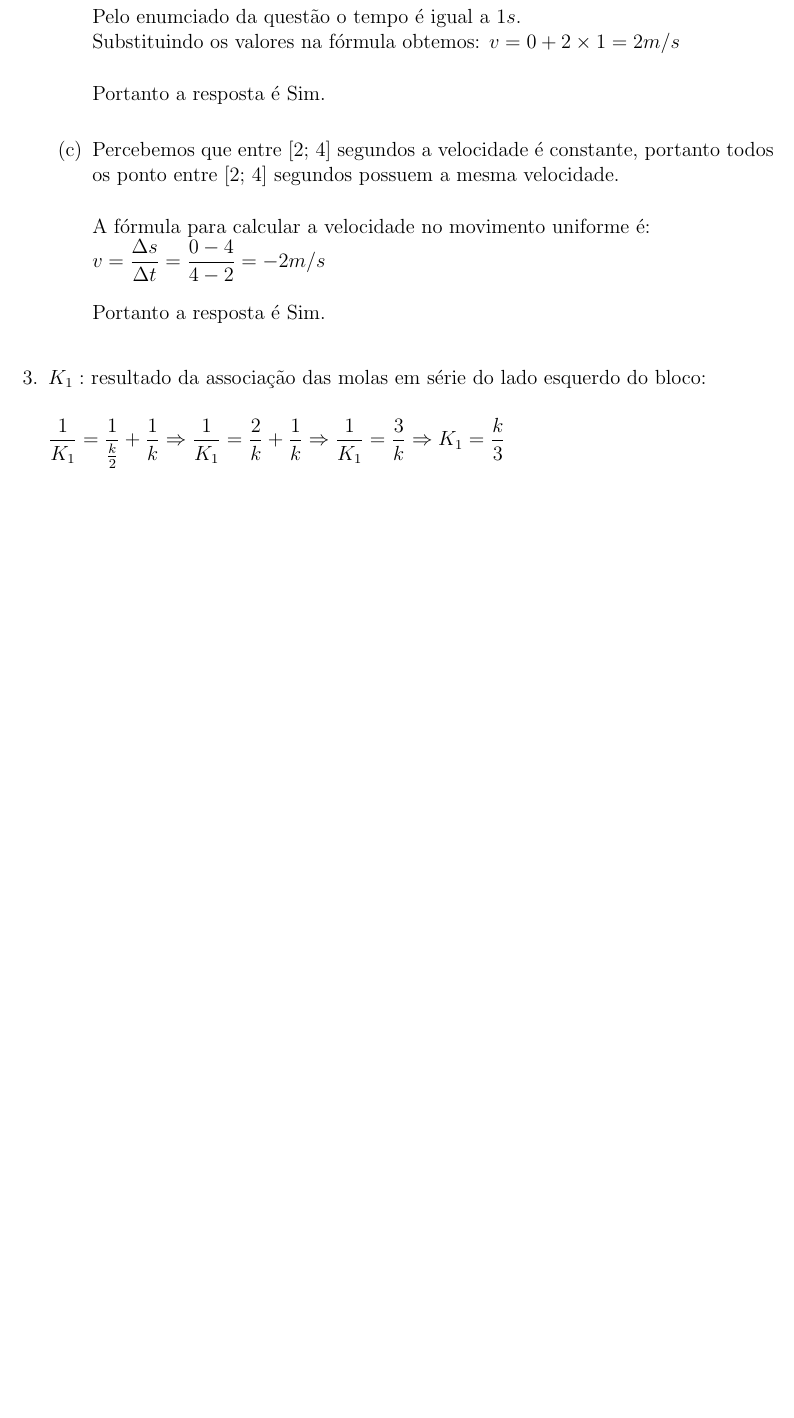
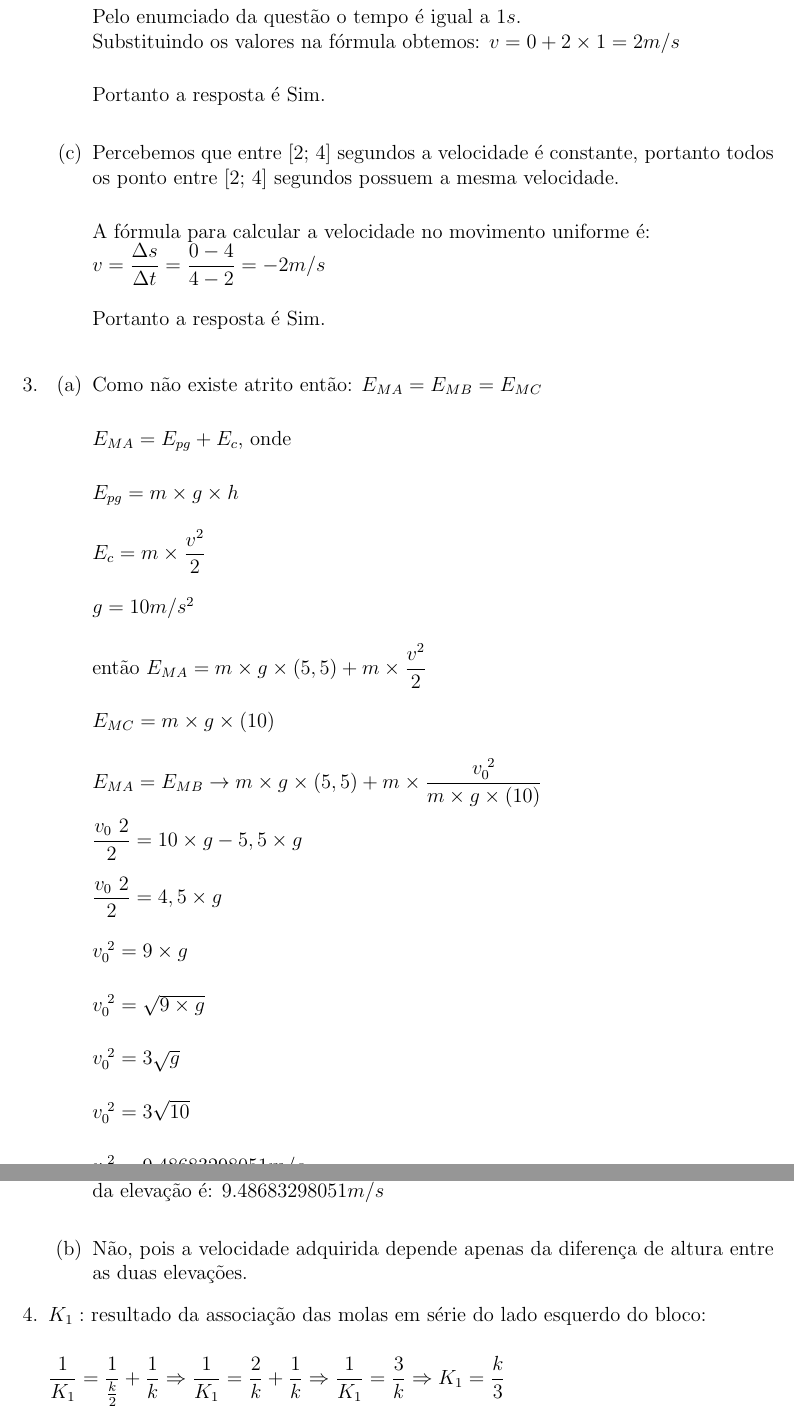
Before and after one commit to hhesedh/ad_fisica, a LaTeX document (ad1_fisica.tex): part of page 2 of 2 before the commit and two parts of pages 2 and 3 of 3 after it, the two joined at a grey line, cut so that both start at the same text, the shorter picture padded with empty space. Compiled offline with pdfLaTeX.

Commit message:
Finalização da questão 4

```diff
--- a/ad1_fisica.tex
+++ b/ad1_fisica.tex
@@ -85,6 +85,46 @@ A direção e sentido é o mesmo do vetor deslocamento.
 
 
 \end{enumerate}
+% Questão 4
+\item \begin{enumerate}
+%letra A
+	\item  Como não existe atrito então: $E_{MA} = E_{MB} = E_{MC}$ \\
+
+$E_{MA} =  E_{pg} + E_{c}$, onde \\
+
+$ E_{pg} = m \times g \times h$ \\
+
+ $E_{c} = m \times \dfrac{v^2}{2}$\\
+
+ $g = 10  m/s^2$ \\
+
+ então $E_{MA} =  m \times g \times (5,5) +  m \times \dfrac{v^2}{2}$ \\
+
+$E_{MC}  =  m \times g \times (10)$ \\
+
+$E_{MA} = E_{MB} \rightarrow  m \times g \times (5,5) + m \times \dfrac{v_{0}^{\,\,2}}{m \times g \times (10)}$ \\
+
+$\dfrac{v_{0}{\,\,2}}{2} =  10 \times g - 5,5 \times g$ \\
+
+$\dfrac{v_{0}{\,\,2}}{2} =  4,5 \times g$ \\
+
+$v_{0}^{\,\,2} = 9 \times g$ \\
+
+$v_{0}^{\,\,2} = \sqrt{ 9 \times g}$ \\
+
+$v_{0}^{\,\,2} = 3 \sqrt{g} $ \\
+
+$v_{0}^{\,\,2} = 3 \sqrt{10}$ \\
+
+$v_{0}^{\,\,2} = 9.48683298051 m/s$ \\
+
+Resposta: A menor rapidez $v_0$ necessária para que o carrinho ultrapasse o topo da elevação é: $9.48683298051 m/s$\\
+
+% letra B
+\item  Não, pois a velocidade adquirida depende apenas da diferença de altura entre as duas elevações.
+
+\end{enumerate}
+
  \item $K_1:$ resultado da associação das molas em série do lado esquerdo do bloco: \\
 
   $\dfrac{1}{K_1} = \dfrac{1}{\frac{k}{2}} + \dfrac{1}{k} \Rightarrow \dfrac{1}{K_1} = \dfrac{2}{k} + \dfrac{1}{k} \Rightarrow \dfrac{1}{K_1} = \dfrac{3}{k} \Rightarrow K_1 = \dfrac{k}{3}$\\
```
